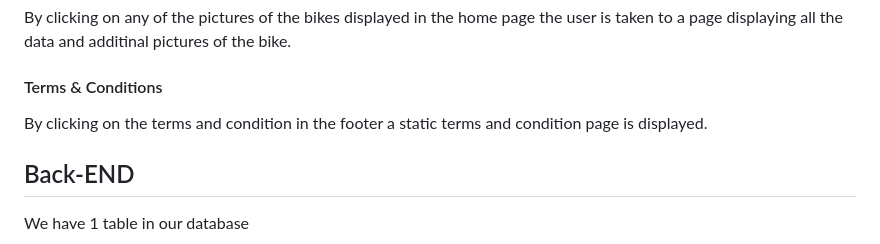
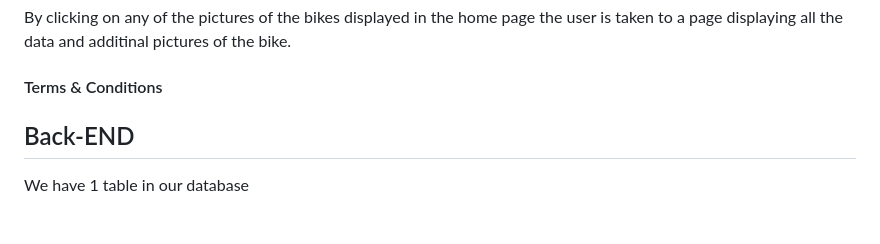
Before and after one commit to AichaSidiya/KSABikes, a Markdown page: README.md, the part around the change. Rendered like a GitHub page; blank space fills up the shorter version.

```diff
--- a/README.md
+++ b/README.md
@@ -49,7 +49,6 @@ The home page uses two other php pages to display the data:
 By clicking on any of the pictures of the bikes displayed in the home page the user is taken to a page displaying all the data and additinal pictures of the bike.
 
 #### Terms & Conditions
-By clicking on the terms and condition in the footer a static terms and condition page is displayed.
 
 ## Back-END
 
```
